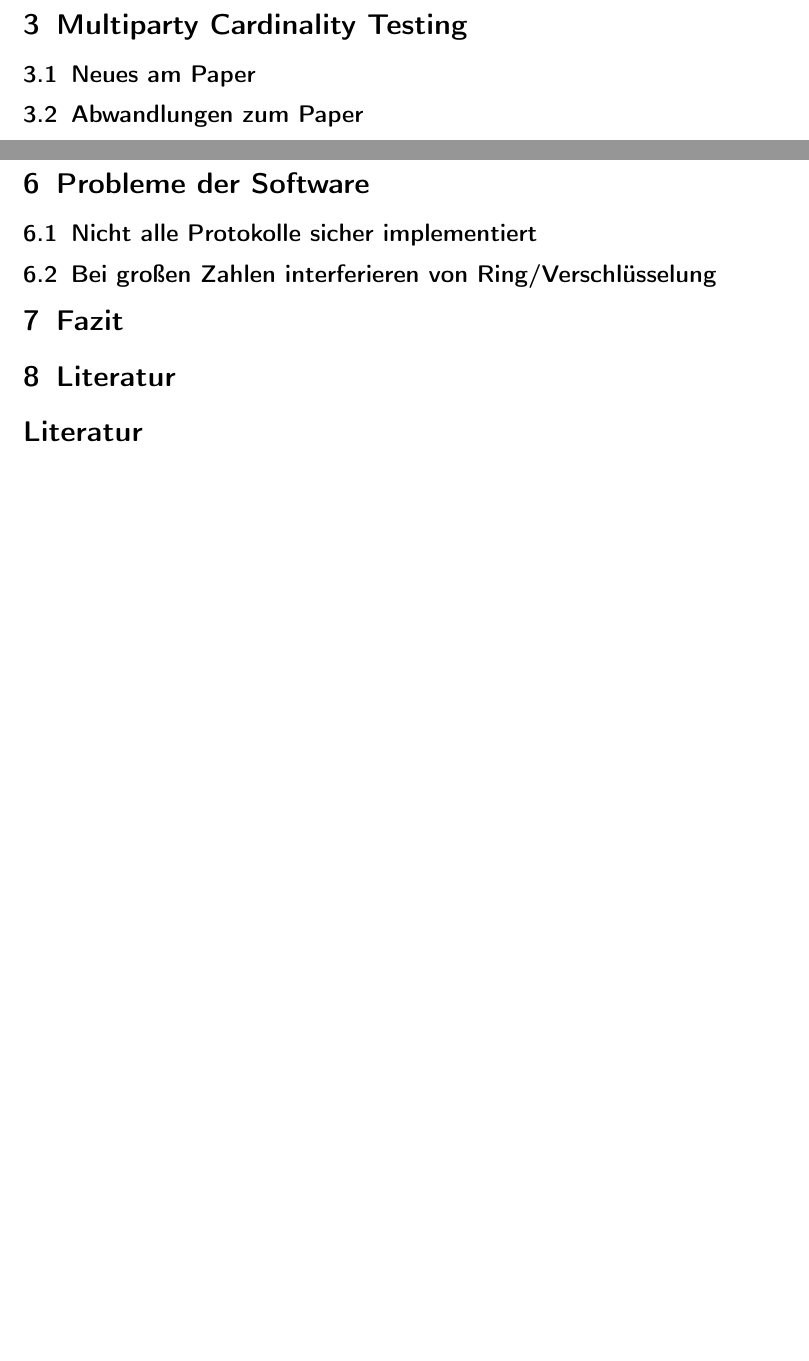
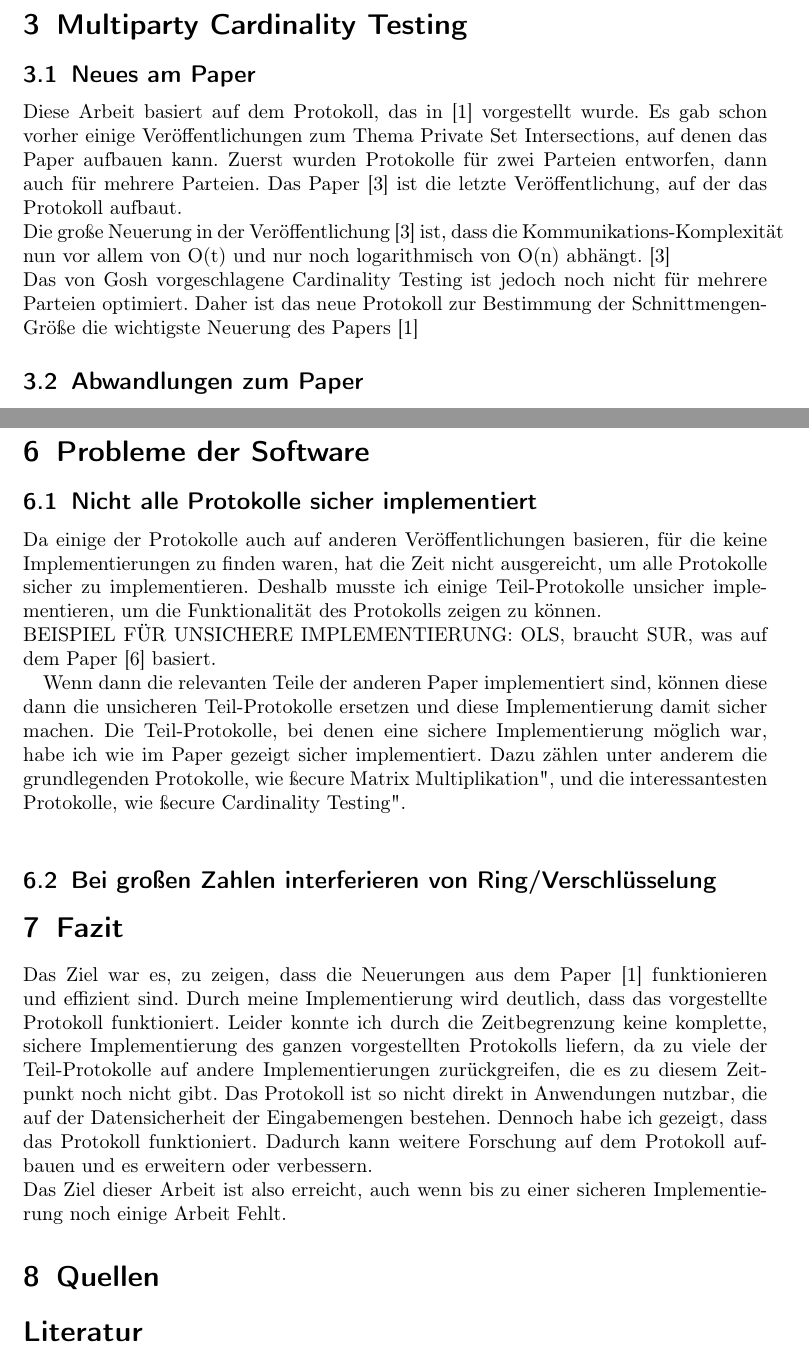
Before and after one commit to RobinGaertner/Bachelor-Thesis, a LaTeX document (Bachelor-Arbeit.tex): two parts of pages 3 and 5 of 6 before the commit and two parts of pages 3 and 6 of 7 after it, joined at a grey line, cut so that both start at the same text, the shorter picture padded with empty space. Compiled offline with pdfLaTeX.

Commit message:
Add files via upload

```diff
--- a/Bachelor-Arbeit.tex
+++ b/Bachelor-Arbeit.tex
@@ -41,6 +41,12 @@ Diese Funktionalitäten sind für das Protokoll wichtig, denn in jedem Unterprot
 \section{Multiparty Cardinality Testing}
 
 \subsection{Neues am Paper}
+Diese Arbeit basiert auf dem Protokoll, das in \cite{Doettling2021} vorgestellt wurde. Es gab schon vorher einige Veröffentlichungen zum Thema Private Set Intersections, auf denen das Paper aufbauen kann. Zuerst wurden Protokolle für zwei Parteien entworfen, dann auch für mehrere Parteien. Das Paper
+\cite{Ghosh2019} ist die letzte Veröffentlichung, auf der das Protokoll aufbaut.\\
+Die große Neuerung in der Veröffentlichung \cite{Ghosh2019} ist, dass die Kommunikations-Komplexität nun vor allem von O(t) und nur noch logarithmisch von O(n) abhängt. \cite{Ghosh2019}\\
+Das von Gosh vorgeschlagene Cardinality Testing ist jedoch noch nicht  für mehrere Parteien optimiert. Daher ist das neue Protokoll zur Bestimmung der Schnittmengen-Größe die wichtigste Neuerung des Papers \cite{Doettling2021}
+
+
 \subsection{Abwandlungen zum Paper}
 Das Protokoll wurde offensichtlich entworfen um auch mit mehreren teilnehmenden Parteien effizient zu sein.
 Das Paper \cite{Doettling2021} nutzt also in vielen Unterprotokollen Broadcast-Funktionen.
@@ -95,10 +104,26 @@ AUSSCHNITT DER NEUEN KLASSE
 
 \section{Probleme der Software}
 \subsection{Nicht alle Protokolle sicher implementiert}
+Da einige der Protokolle auch auf anderen Veröffentlichungen basieren, für die keine Implementierungen zu finden waren, hat die Zeit nicht ausgereicht, um alle Protokolle sicher zu implementieren. Deshalb musste ich einige Teil-Protokolle unsicher implementieren, um die Funktionalität des Protokolls zeigen zu können.\\
+BEISPIEL  FÜR UNSICHERE IMPLEMENTIERUNG:
+OLS, braucht SUR, was auf dem Paper \cite{tcc-2007-3673} basiert.
+
+Wenn dann die relevanten Teile der anderen Paper implementiert sind, können diese dann die unsicheren Teil-Protokolle ersetzen und diese Implementierung damit sicher machen.
+Die Teil-Protokolle, bei denen eine sichere Implementierung möglich war, habe ich wie im Paper gezeigt sicher implementiert. Dazu zählen unter anderem die grundlegenden Protokolle, wie "secure Matrix Multiplikation", und die interessantesten Protokolle, wie "secure Cardinality Testing".\\
+
+
+
 \subsection{Bei großen Zahlen interferieren von Ring/Verschlüsselung}
 
 \section{Fazit}
-\section{Literatur}
+Das Ziel war es, zu zeigen, dass die Neuerungen aus dem Paper \cite{Doettling2021} funktionieren und effizient sind. Durch meine Implementierung wird deutlich, dass das vorgestellte Protokoll funktioniert.
+Leider konnte ich durch die Zeitbegrenzung keine komplette, sichere Implementierung des ganzen vorgestellten Protokolls liefern, da zu viele der Teil-Protokolle auf andere Implementierungen zurückgreifen, die es zu diesem Zeitpunkt noch nicht gibt.
+Das Protokoll ist so nicht direkt in Anwendungen nutzbar, die auf der Datensicherheit der Eingabemengen bestehen.
+Dennoch habe ich gezeigt, dass das Protokoll funktioniert. Dadurch kann weitere Forschung auf dem Protokoll aufbauen und es erweitern oder verbessern.\\
+Das Ziel dieser Arbeit ist also erreicht, auch wenn bis zu einer sicheren Implementierung noch einige Arbeit Fehlt.
+
+
+\section{Quellen}
 \bibliography{Bachelor-Quellen}
 
 
```
Also changed, not shown: Bachelor-Quellen.bib (+21 -0 lines), Bachelor-Arbeit.pdf, Bachelor-Arbeit.tex (7 more changed lines).
